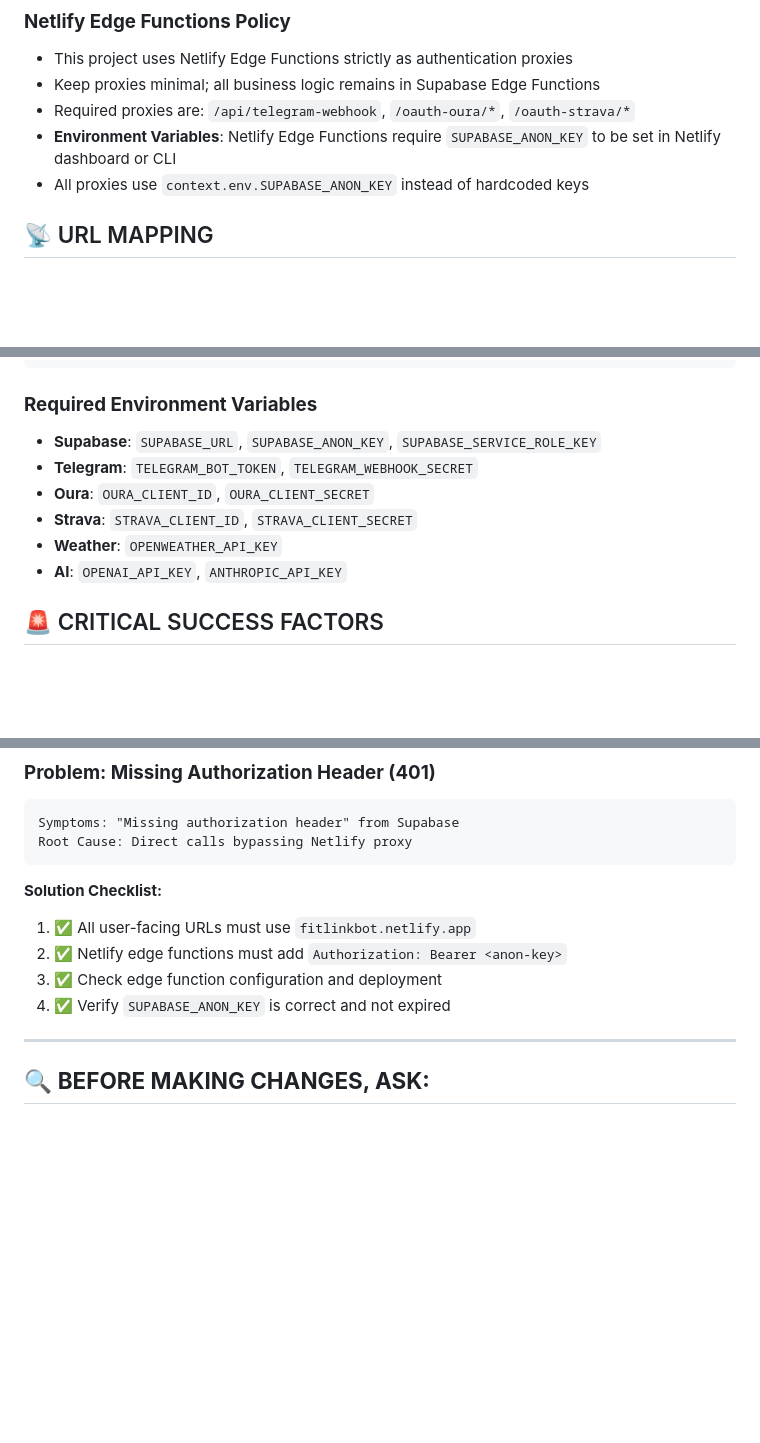
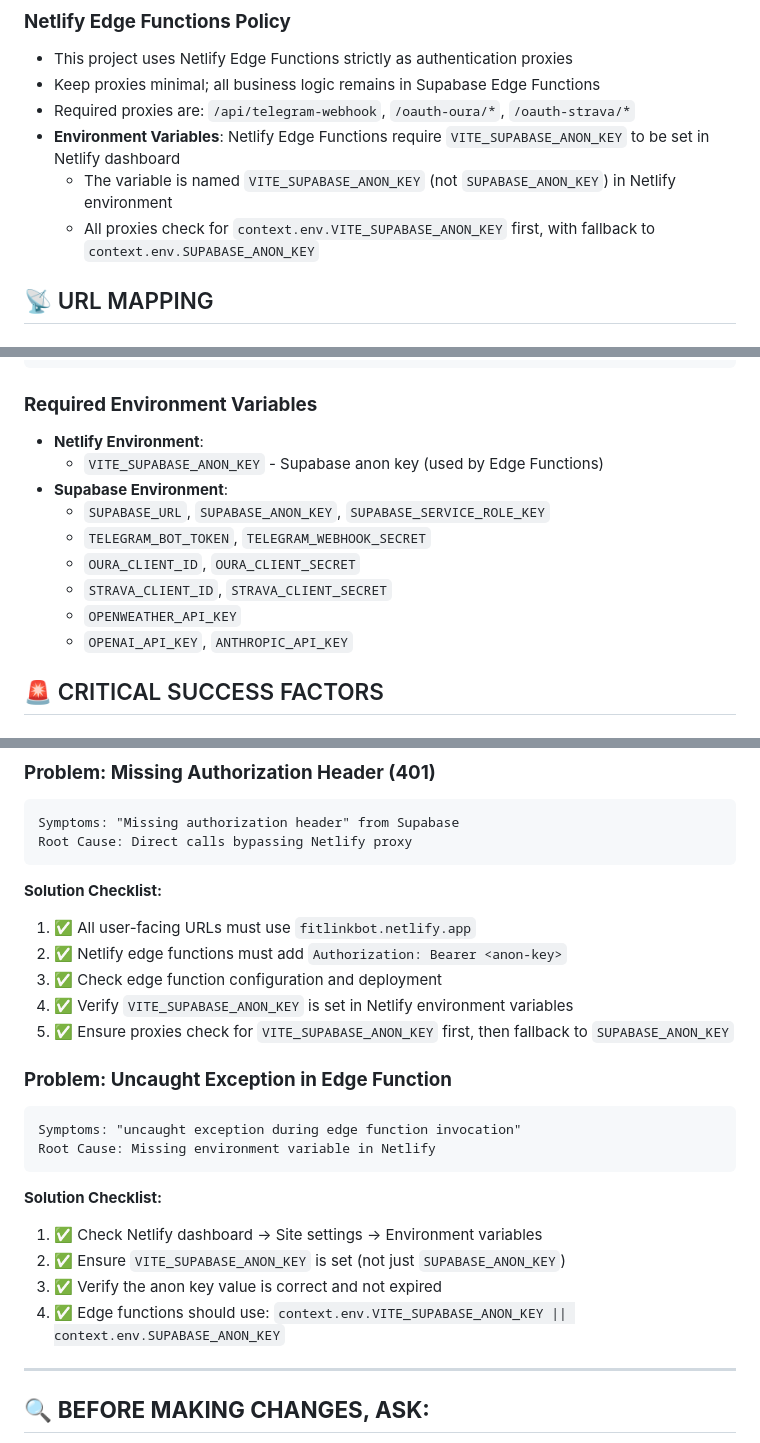
Before and after one commit to paulgosnell/fitlink-bot, a Markdown page: docs/FITLINK_ARCHITECTURE.md, 3 parts joined by grey strips. Drawn GitHub-style; blank space fills up the shorter version.

Commit message:
docs: update architecture and PRD with VITE_SUPABASE_ANON_KEY clarification
- Document that Netlify uses VITE_SUPABASE_ANON_KEY (not SUPABASE_ANON_KEY)
- Add troubleshooting section for "uncaught exception" errors
- Update edge function code examples to show env var fallback
- Mark anon key env var task as completed in PRD
- Clarify environment variable requirements for both Netlify and Supabase

This documents the fix for issues #17 and #20.

🤖 Generated with [Claude Code](https://claude.ai/code)

Co-Authored-By: Claude <noreply@anthropic.com>

````diff
--- a/docs/FITLINK_ARCHITECTURE.md
+++ b/docs/FITLINK_ARCHITECTURE.md
@@ -224,8 +224,9 @@ git push origin main  # GitHub Actions deploys automatically
 - This project uses Netlify Edge Functions strictly as authentication proxies
 - Keep proxies minimal; all business logic remains in Supabase Edge Functions
 - Required proxies are: `/api/telegram-webhook`, `/oauth-oura/*`, `/oauth-strava/*`
-- **Environment Variables**: Netlify Edge Functions require `SUPABASE_ANON_KEY` to be set in Netlify dashboard or CLI
-- All proxies use `context.env.SUPABASE_ANON_KEY` instead of hardcoded keys
+- **Environment Variables**: Netlify Edge Functions require `VITE_SUPABASE_ANON_KEY` to be set in Netlify dashboard
+  - The variable is named `VITE_SUPABASE_ANON_KEY` (not `SUPABASE_ANON_KEY`) in Netlify environment
+  - All proxies check for `context.env.VITE_SUPABASE_ANON_KEY` first, with fallback to `context.env.SUPABASE_ANON_KEY`
 
 ## 📡 URL MAPPING
 
@@ -305,12 +308,15 @@ export const config = {
 ```
 
 ### **Required Environment Variables**
-- **Supabase**: `SUPABASE_URL`, `SUPABASE_ANON_KEY`, `SUPABASE_SERVICE_ROLE_KEY`
-- **Telegram**: `TELEGRAM_BOT_TOKEN`, `TELEGRAM_WEBHOOK_SECRET`
-- **Oura**: `OURA_CLIENT_ID`, `OURA_CLIENT_SECRET`
-- **Strava**: `STRAVA_CLIENT_ID`, `STRAVA_CLIENT_SECRET`
-- **Weather**: `OPENWEATHER_API_KEY`
-- **AI**: `OPENAI_API_KEY`, `ANTHROPIC_API_KEY`
+- **Netlify Environment**:
+  - `VITE_SUPABASE_ANON_KEY` - Supabase anon key (used by Edge Functions)
+- **Supabase Environment**:
+  - `SUPABASE_URL`, `SUPABASE_ANON_KEY`, `SUPABASE_SERVICE_ROLE_KEY`
+  - `TELEGRAM_BOT_TOKEN`, `TELEGRAM_WEBHOOK_SECRET`
+  - `OURA_CLIENT_ID`, `OURA_CLIENT_SECRET`
+  - `STRAVA_CLIENT_ID`, `STRAVA_CLIENT_SECRET`
+  - `OPENWEATHER_API_KEY`
+  - `OPENAI_API_KEY`, `ANTHROPIC_API_KEY`
 
 ## 🚨 CRITICAL SUCCESS FACTORS
 
@@ -419,7 +425,20 @@ Root Cause: Direct calls bypassing Netlify proxy
 1. ✅ All user-facing URLs must use `fitlinkbot.netlify.app`
 2. ✅ Netlify edge functions must add `Authorization: Bearer <anon-key>`
 3. ✅ Check edge function configuration and deployment
-4. ✅ Verify `SUPABASE_ANON_KEY` is correct and not expired
+4. ✅ Verify `VITE_SUPABASE_ANON_KEY` is set in Netlify environment variables
+5. ✅ Ensure proxies check for `VITE_SUPABASE_ANON_KEY` first, then fallback to `SUPABASE_ANON_KEY`
+
+### **Problem: Uncaught Exception in Edge Function**
+```
+Symptoms: "uncaught exception during edge function invocation"
+Root Cause: Missing environment variable in Netlify
+```
+
+**Solution Checklist:**
+1. ✅ Check Netlify dashboard → Site settings → Environment variables
+2. ✅ Ensure `VITE_SUPABASE_ANON_KEY` is set (not just `SUPABASE_ANON_KEY`)
+3. ✅ Verify the anon key value is correct and not expired
+4. ✅ Edge functions should use: `context.env.VITE_SUPABASE_ANON_KEY || context.env.SUPABASE_ANON_KEY`
 
 ---
 
````
Also changed, not shown: other parts of docs/FITLINK_ARCHITECTURE.md (+2 -0 lines), docs/PRD-Fitlink.md (+3 -2 lines).
